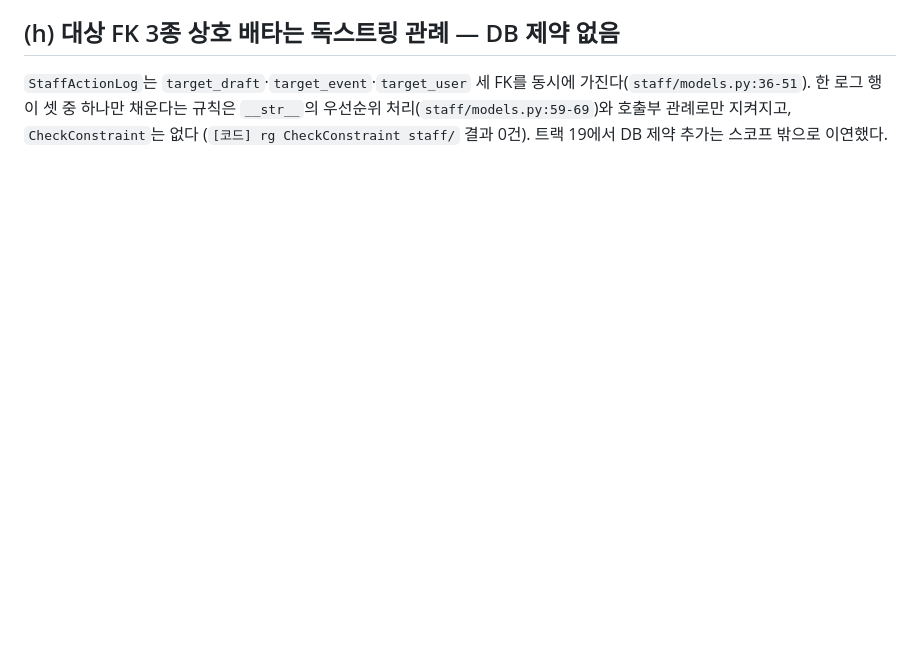
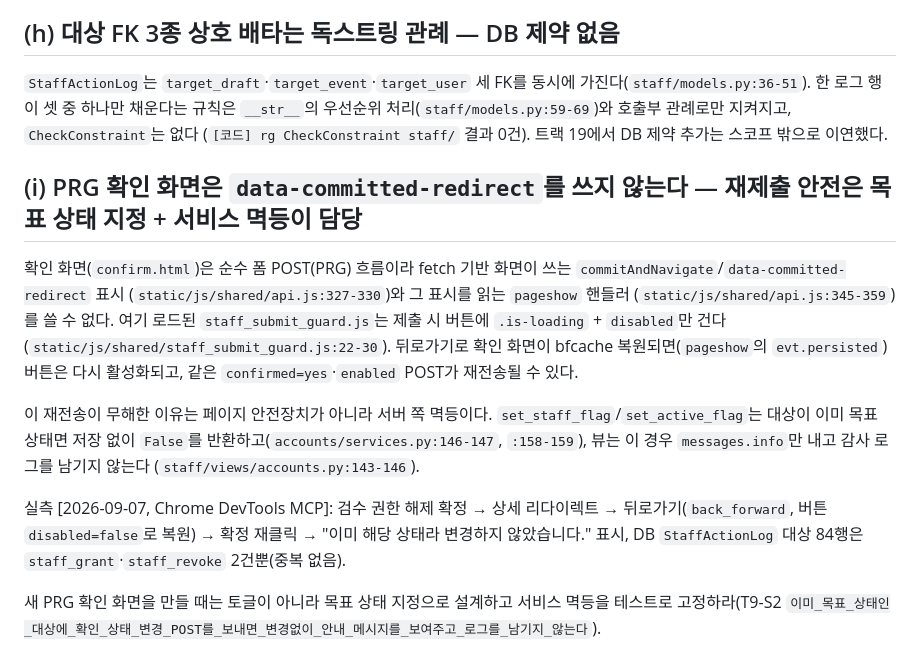
Before and after one commit to youngroknroll/takulife, a Markdown page: docs/BE/staff-account-operations.md, the part around the change. Rendered like a GitHub page; blank space fills up the shorter version.

Commit message:
docs(BE): PRG 확인 화면의 재제출 안전 가드레일 (i)를 기록한다
뒤로가기 복원 후 확정 재클릭 실측(2026-09-07): 서비스 멱등으로 무변경·안내
메시지·로그 중복 없음. data-committed-redirect 대신 목표 상태 지정 + 멱등이 담당.

Co-Authored-By: Claude Fable 5.1 <noreply@anthropic.com>
Claude-Session: https://claude.ai/code/session_01N2Mz8TMckM1G35utvwTzCD

```diff
--- a/docs/BE/staff-account-operations.md
+++ b/docs/BE/staff-account-operations.md
@@ -113,3 +113,30 @@ superuser 경계를 감사 로그 화면이 우회해 노출하기 때문이다.
 호출부 관례로만 지켜지고, `CheckConstraint`는 없다
 (`[코드] rg CheckConstraint staff/` 결과 0건). 트랙 19에서 DB 제약 추가는
 스코프 밖으로 이연했다.
+
+## (i) PRG 확인 화면은 `data-committed-redirect`를 쓰지 않는다 — 재제출 안전은 목표 상태 지정 + 서비스 멱등이 담당
+
+확인 화면(`confirm.html`)은 순수 폼 POST(PRG) 흐름이라 fetch 기반 화면이
+쓰는 `commitAndNavigate`/`data-committed-redirect` 표시
+(`static/js/shared/api.js:327-330`)와 그 표시를 읽는 `pageshow` 핸들러
+(`static/js/shared/api.js:345-359`)를 쓸 수 없다. 여기 로드된
+`staff_submit_guard.js`는 제출 시 버튼에 `.is-loading` + `disabled`만
+건다(`static/js/shared/staff_submit_guard.js:22-30`). 뒤로가기로 확인
+화면이 bfcache 복원되면(`pageshow`의 `evt.persisted`) 버튼은 다시
+활성화되고, 같은 `confirmed=yes`·`enabled` POST가 재전송될 수 있다.
+
+이 재전송이 무해한 이유는 페이지 안전장치가 아니라 서버 쪽 멱등이다.
+`set_staff_flag`/`set_active_flag`는 대상이 이미 목표 상태면 저장 없이
+`False`를 반환하고(`accounts/services.py:146-147`, `:158-159`), 뷰는
+이 경우 `messages.info`만 내고 감사 로그를 남기지 않는다
+(`staff/views/accounts.py:143-146`).
+
+실측 [2026-09-07, Chrome DevTools MCP]: 검수 권한 해제 확정 → 상세
+리다이렉트 → 뒤로가기(`back_forward`, 버튼 `disabled=false`로 복원) →
+확정 재클릭 → "이미 해당 상태라 변경하지 않았습니다." 표시, DB
+`StaffActionLog` 대상 84행은 `staff_grant`·`staff_revoke` 2건뿐(중복
+없음).
+
+새 PRG 확인 화면을 만들 때는 토글이 아니라 목표 상태 지정으로 설계하고
+서비스 멱등을 테스트로 고정하라(T9-S2
+`이미_목표_상태인_대상에_확인_상태_변경_POST를_보내면_변경없이_안내_메시지를_보여주고_로그를_남기지_않는다`).
```
